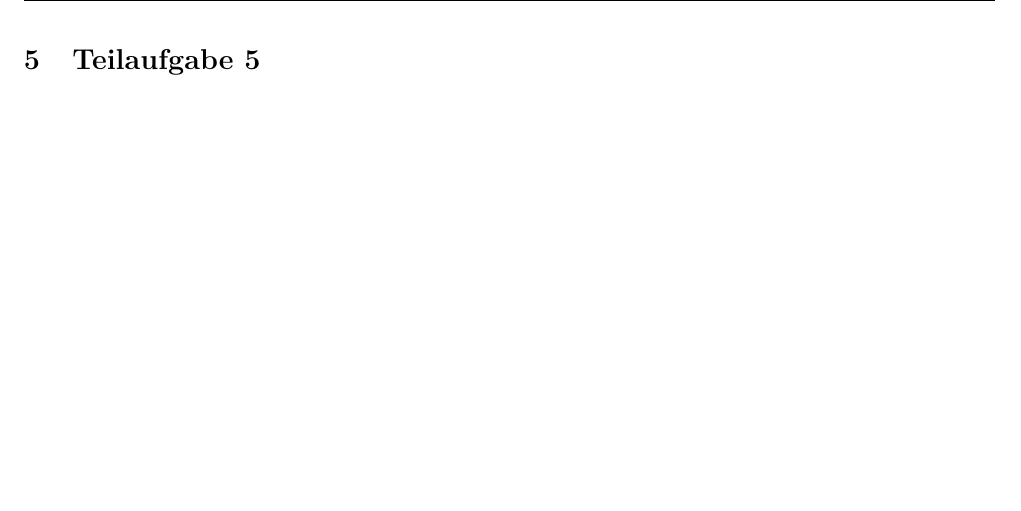
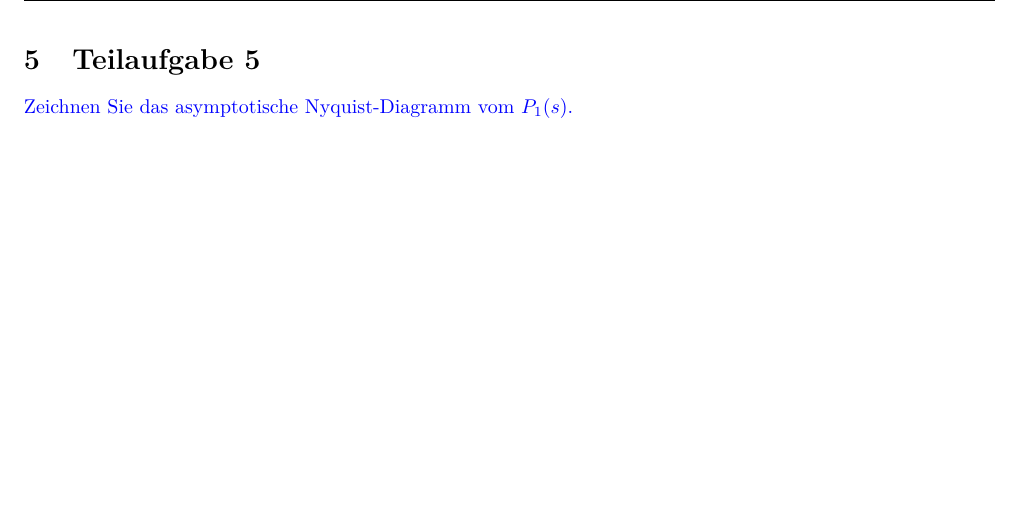
Before and after one commit to daniw/rt-l, a LaTeX document (prep/doc.tex, which reads prep/05/05.tex): part of page 7 of 30, cut so that both start at the same text. Compiled offline with pdfLaTeX.

Commit message:
Aufgabe 5

```diff
--- a/prep/05/05.tex
+++ b/prep/05/05.tex
@@ -1 +1,4 @@
 \section{Teilaufgabe 5}
+\begin{aufgabe}
+Zeichnen Sie das asymptotische Nyquist-Diagramm vom $P_1(s)$.
+\end{aufgabe}
```
